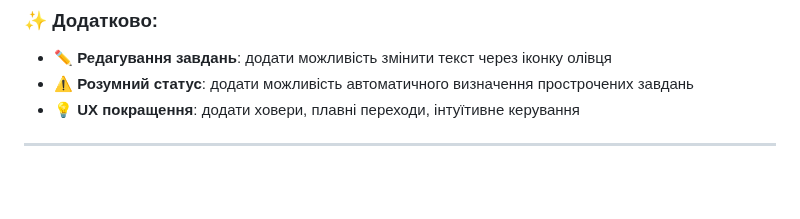
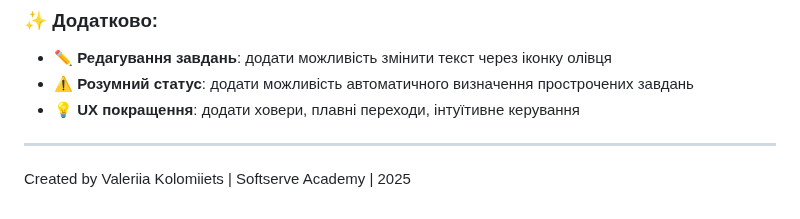
Before and after one commit to ValeriiaInCode58/To-Do-List-App, a Markdown page: README.md, the part around the change. Rendered like a GitHub page; blank space fills up the shorter version.

```diff
--- a/README.md
+++ b/README.md
@@ -72,3 +72,5 @@ todo-app/
 - 💡 **UX покращення**: додати ховери, плавні переходи, інтуїтивне керування
 
 ---
+
+Created by Valeriia Kolomiiets | Softserve Academy | 2025
```
